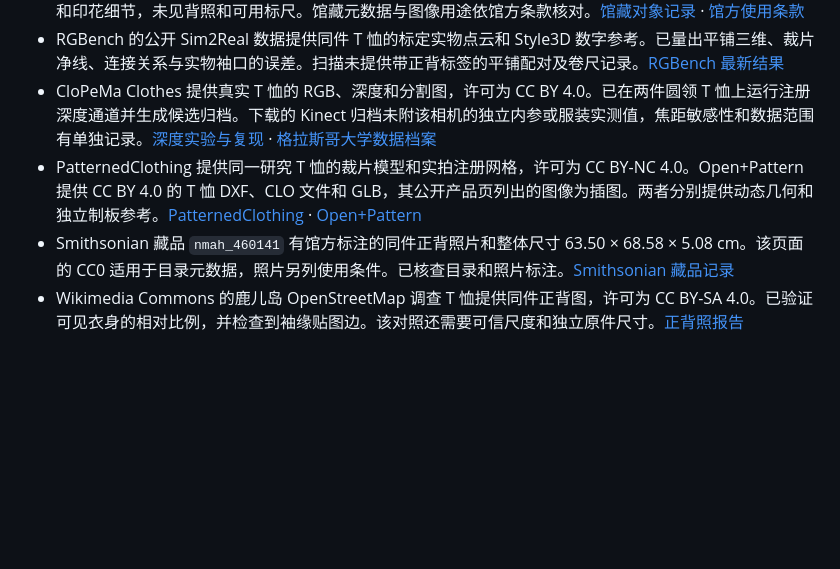
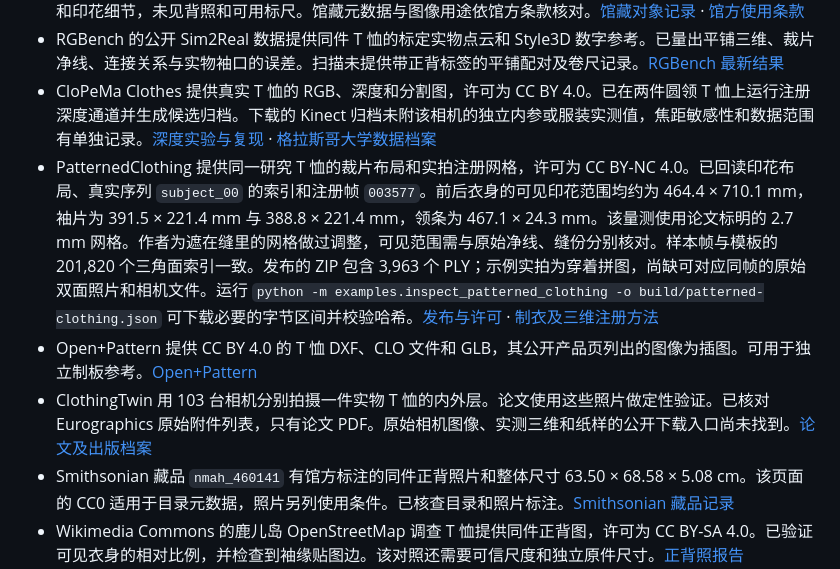
Before and after one commit to guqinwen3g-netizen/superarchiveallclo, a Markdown page: docs/mvp-acceptance.md, the part around the change. Drawn GitHub-style; blank space fills up the shorter version.

Commit message:
Trace visible sleeve joins and verify a physical pattern reference

```diff
--- a/docs/mvp-acceptance.md
+++ b/docs/mvp-acceptance.md
@@ -126,7 +126,9 @@ python -m superarchiveallclo.compare_shape build/tee-01 \
 - V&A 馆藏抽查有单件 T 恤的毫米可换算尺寸。O1782036 记录高 66 cm、肩宽 35.7 cm。三张馆藏图为正面和印花细节，未见背照和可用标尺。馆藏元数据与图像用途依馆方条款核对。[馆藏对象记录](https://api.vam.ac.uk/v2/object/O1782036) · [馆方使用条款](https://www.vam.ac.uk/info/va-websites-terms-conditions)
 - RGBench 的公开 Sim2Real 数据提供同件 T 恤的标定实物点云和 Style3D 数字参考。已量出平铺三维、裁片净线、连接关系与实物袖口的误差。扫描未提供带正背标签的平铺配对及卷尺记录。[RGBench 最新结果](sleeve-join-study.md)
 - CloPeMa Clothes 提供真实 T 恤的 RGB、深度和分割图，许可为 CC BY 4.0。已在两件圆领 T 恤上运行注册深度通道并生成候选归档。下载的 Kinect 归档未附该相机的独立内参或服装实测值，焦距敏感性和数据范围有单独记录。[深度实验与复现](rgbd-study.md) · [格拉斯哥大学数据档案](https://researchdata.gla.ac.uk/270/)
-- PatternedClothing 提供同一研究 T 恤的裁片模型和实拍注册网格，许可为 CC BY-NC 4.0。Open+Pattern 提供 CC BY 4.0 的 T 恤 DXF、CLO 文件和 GLB，其公开产品页列出的图像为插图。两者分别提供动态几何和独立制板参考。[PatternedClothing](https://github.com/facebookresearch/PatternedClothing) · [Open+Pattern](https://openpattern.io/product/standard-fit-t-shirt/)
+- PatternedClothing 提供同一研究 T 恤的裁片布局和实拍注册网格，许可为 CC BY-NC 4.0。已回读印花布局、真实序列 `subject_00` 的索引和注册帧 `003577`。前后衣身的可见印花范围均约为 464.4 × 710.1 mm，袖片为 391.5 × 221.4 mm 与 388.8 × 221.4 mm，领条为 467.1 × 24.3 mm。该量测使用论文标明的 2.7 mm 网格。作者为遮在缝里的网格做过调整，可见范围需与原始净线、缝份分别核对。样本帧与模板的 201,820 个三角面索引一致。发布的 ZIP 包含 3,963 个 PLY；示例实拍为穿着拼图，尚缺可对应同帧的原始双面照片和相机文件。运行 `python -m examples.inspect_patterned_clothing -o build/patterned-clothing.json` 可下载必要的字节区间并校验哈希。[发布与许可](https://github.com/facebookresearch/PatternedClothing) · [制衣及三维注册方法](https://doi.org/10.1145/3550454.3555448)
+- Open+Pattern 提供 CC BY 4.0 的 T 恤 DXF、CLO 文件和 GLB，其公开产品页列出的图像为插图。可用于独立制板参考。[Open+Pattern](https://openpattern.io/product/standard-fit-t-shirt/)
+- ClothingTwin 用 103 台相机分别拍摄一件实物 T 恤的内外层。论文使用这些照片做定性验证。已核对 Eurographics 原始附件列表，只有论文 PDF。原始相机图像、实测三维和纸样的公开下载入口尚未找到。[论文及出版档案](https://diglib.eg.org/items/620dac4b-eb3f-4fe1-adee-eacaec0c0632)
 - Smithsonian 藏品 `nmah_460141` 有馆方标注的同件正背照片和整体尺寸 63.50 × 68.58 × 5.08 cm。该页面的 CC0 适用于目录元数据，照片另列使用条件。已核查目录和照片标注。[Smithsonian 藏品记录](https://www.si.edu/object/t-shirt:nmah_460141)
 - Wikimedia Commons 的鹿儿岛 OpenStreetMap 调查 T 恤提供同件正背图，许可为 CC BY-SA 4.0。已验证可见衣身的相对比例，并检查到袖缘贴图边。该对照还需要可信尺度和独立原件尺寸。[正背照报告](sleeve-join-study.md#有授权的同件正背照)
 - 奥克兰博物馆的三件圆领 T 恤提供 CC BY 4.0 的同件正背照。一件带独立标尺，两件带馆方尺寸、独立内部结构照和额外的近正交挂拍。已生成候选归档，并从两件的挂拍估计毫米外包络和少量三维对应点。原版纸样和直接三维布面测量仍待核对。[正背照盲测](paired-photo-study.md) · [第一件三维对照](photo-landmark-study.md) · [第二件三维对照](stellenbosch-drape-study.md)
```
Also changed, not shown: docs/body-profile-study.md (+25 -0 lines), docs/capture.md (+1 -1 lines), examples/stellenbosch-shoulder-seams.jpg (added), 5 other files.
